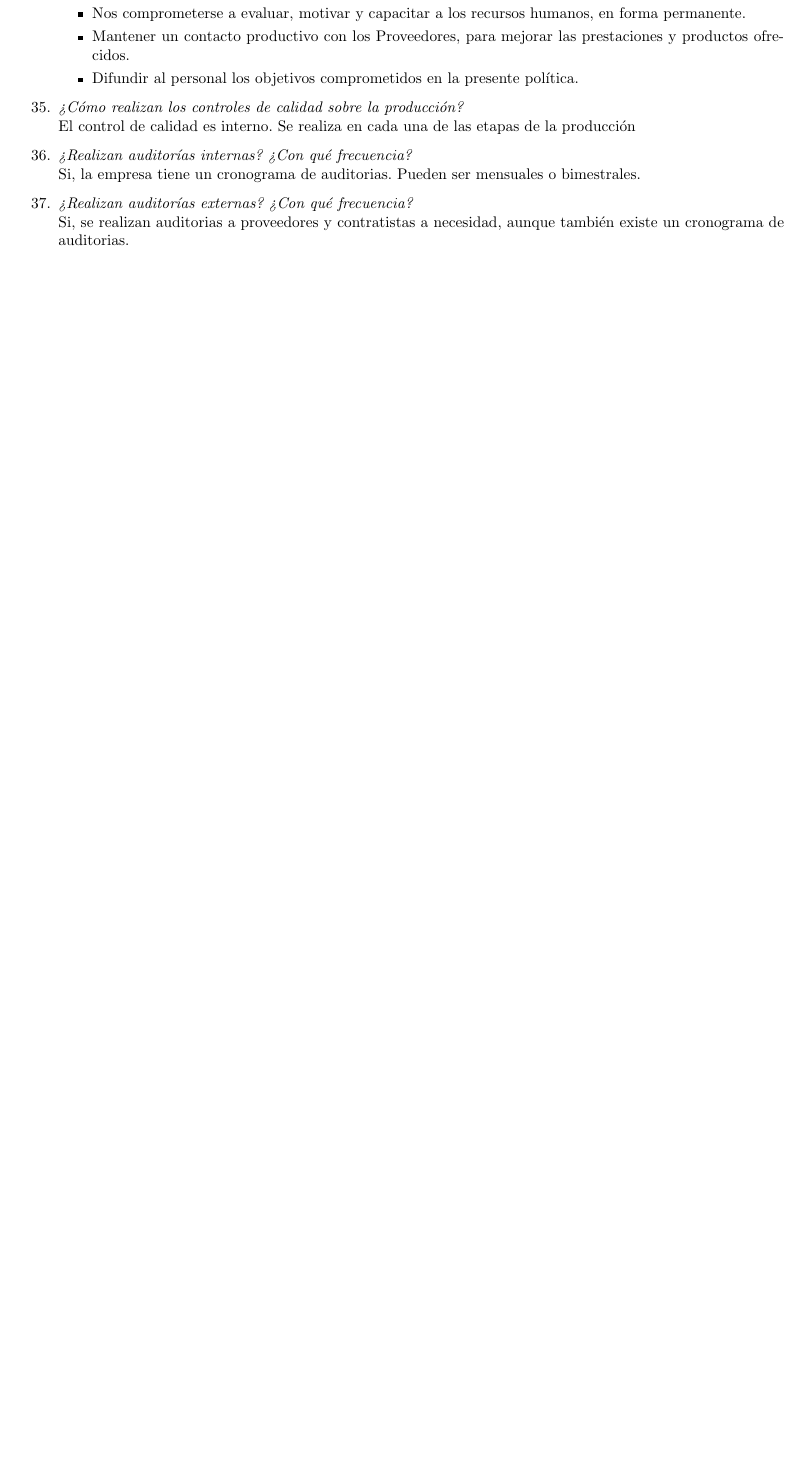
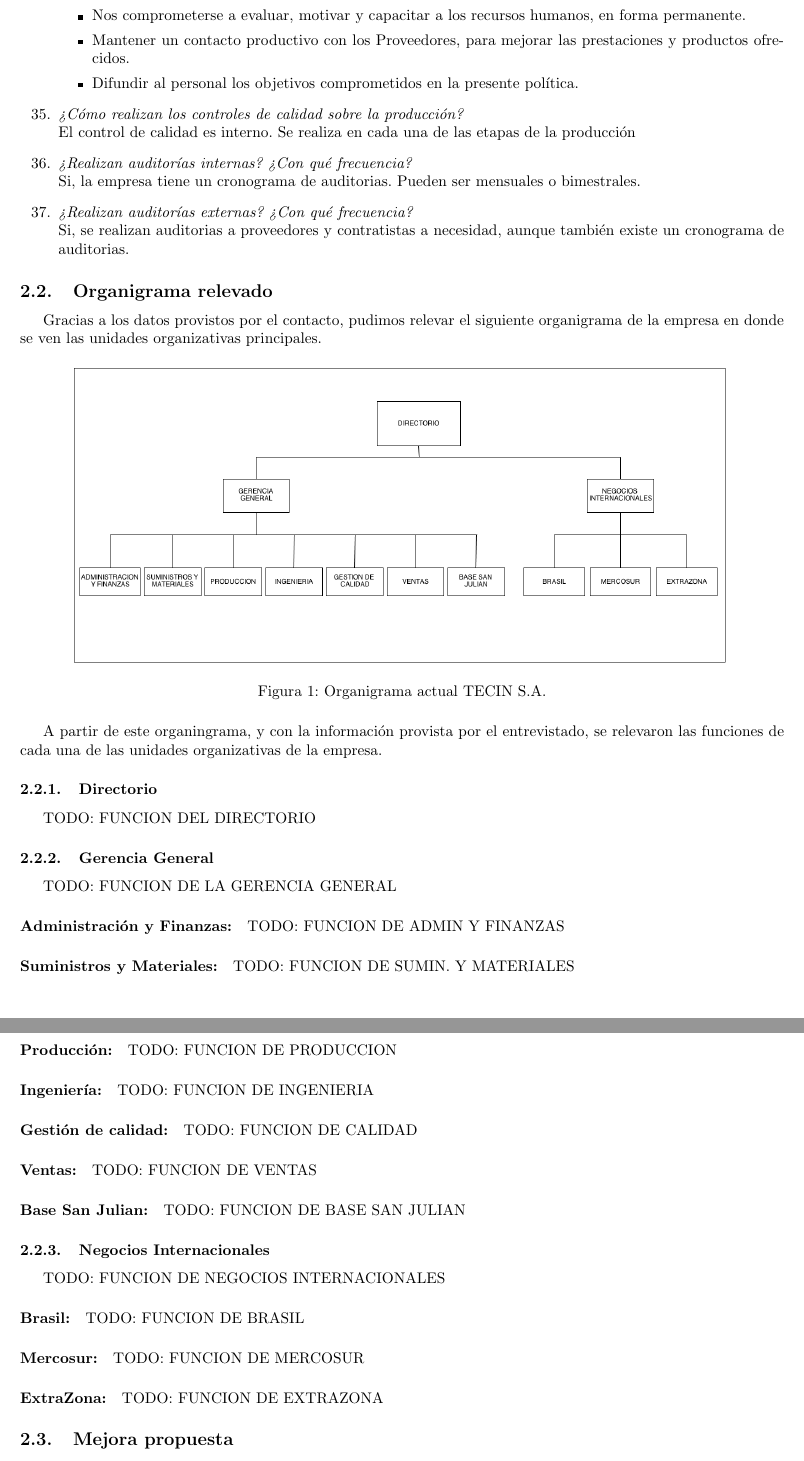
Before and after one commit to TheFIUBABoys/Estrorga, a LaTeX paper (informe/informe.tex): part of page 6 of 15 before the commit and two parts of pages 6 and 7 of 17 after it, the two joined at a grey line, cut so that both start at the same text, the shorter picture padded with empty space. Compiled offline with pdfLaTeX.

Commit message:
Agrego el organigrama relevado y el que incluye la mejora

```diff
--- a/informe/informe.tex
+++ b/informe/informe.tex
@@ -267,3 +267,40 @@ y productos ofrecidos.
 
 			\end{enumerate}
 
+	\subsection{Organigrama relevado}
+	Gracias a los datos provistos por el contacto, pudimos relevar el siguiente organigrama de la empresa en donde se ven las unidades organizativas principales.
+	\begin{figure}[H]
+		\centering
+		\includegraphics[width=15cm]{imagenes/actualOrganigrama.png}
+		\caption{Organigrama actual TECIN S.A.}
+	\end{figure}
+	A partir de este organingrama, y con la información provista por el entrevistado, se relevaron las funciones de cada una de las unidades organizativas de la empresa.
+		\subsubsection{Directorio}
+			TODO: FUNCION DEL DIRECTORIO
+		\subsubsection{Gerencia General}
+			TODO: FUNCION DE LA GERENCIA GENERAL
+			\paragraph{Administración y Finanzas:}
+			TODO: FUNCION DE ADMIN Y FINANZAS
+			\paragraph{Suministros y Materiales:}
+			TODO: FUNCION DE SUMIN. Y MATERIALES
+			\paragraph{Producción:}
+			TODO: FUNCION DE PRODUCCION
+			\paragraph{Ingeniería:}
+			TODO: FUNCION DE INGENIERIA
+			\paragraph{Gestión de calidad:}
+			TODO: FUNCION DE CALIDAD
+			\paragraph{Ventas:}
+			TODO: FUNCION DE VENTAS
+			\paragraph{Base San Julian:}
+			TODO: FUNCION DE BASE SAN JULIAN
+		\subsubsection{Negocios Internacionales}
+			TODO: FUNCION DE NEGOCIOS INTERNACIONALES
+			\paragraph{Brasil:}
+			TODO: FUNCION DE BRASIL
+			\paragraph{Mercosur:}
+			TODO: FUNCION DE MERCOSUR
+			\paragraph{ExtraZona:}
+			TODO: FUNCION DE EXTRAZONA
+
+
+\subsection{Mejora propuesta}
@@ -270,3 +314,4 @@ y productos ofrecidos.
+\newpage
 \section{Casos de estudio}
 	\subsection{Caso 1: Elevadores Hércules S.A.}
 		\subsubsection{Enunciado}
```
Also changed, not shown: informe/imagenes/actualOrganigrama.png (added), informe/imagenes/mejoraOrganigrama.png (added), informe/informe.pdf, informe/informe.tex (9 more changed lines).
